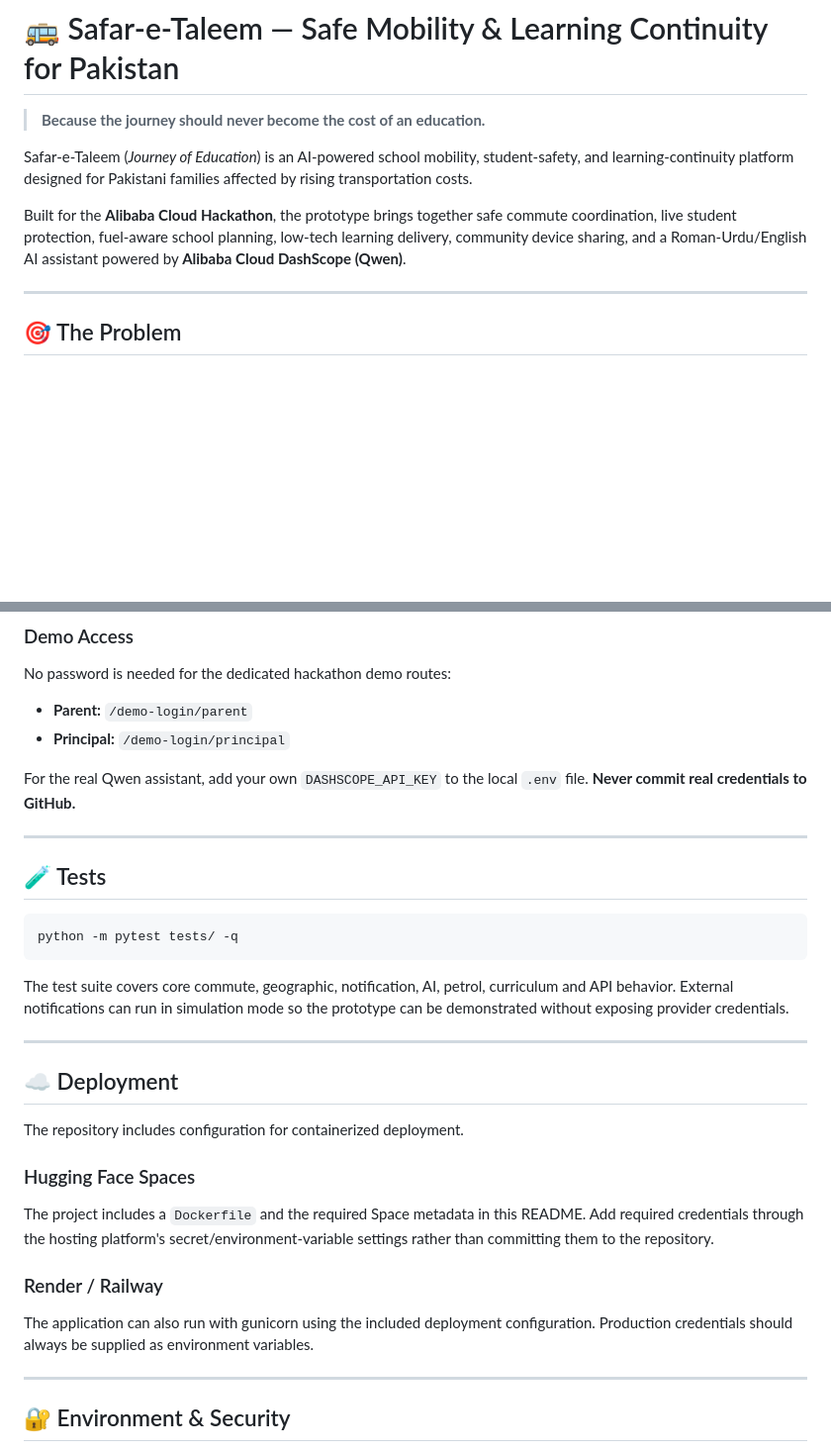
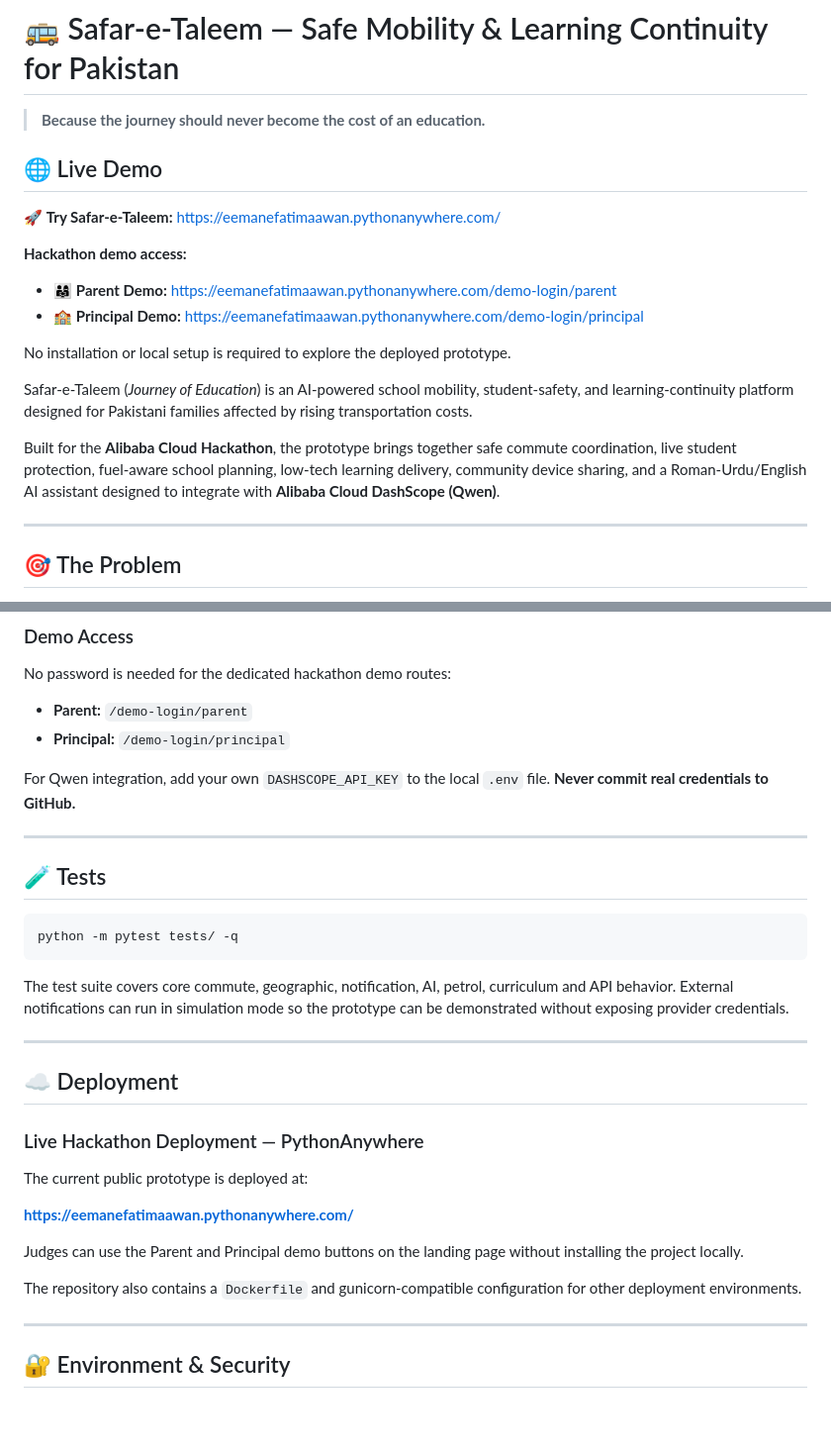
Before and after one commit to eemanefatimaawan567-glitch/Safar-e-Taleem, a Markdown page: README.md, 2 parts joined by grey strips. Shown at 99% size. Rendered like a GitHub page; blank space fills up the shorter version.

Commit message:
docs: add live demo and update deployment info

```diff
--- a/README.md
+++ b/README.md
@@ -13,9 +13,19 @@ license: mit
 
 > **Because the journey should never become the cost of an education.**
 
+## 🌐 Live Demo
+
+🚀 **Try Safar-e-Taleem:** https://eemanefatimaawan.pythonanywhere.com/
+
+**Hackathon demo access:**
+- 👨‍👩‍👧 **Parent Demo:** https://eemanefatimaawan.pythonanywhere.com/demo-login/parent
+- 🏫 **Principal Demo:** https://eemanefatimaawan.pythonanywhere.com/demo-login/principal
+
+No installation or local setup is required to explore the deployed prototype.
+
 Safar-e-Taleem (*Journey of Education*) is an AI-powered school mobility, student-safety, and learning-continuity platform designed for Pakistani families affected by rising transportation costs.
 
-Built for the **Alibaba Cloud Hackathon**, the prototype brings together safe commute coordination, live student protection, fuel-aware school planning, low-tech learning delivery, community device sharing, and a Roman-Urdu/English AI assistant powered by **Alibaba Cloud DashScope (Qwen)**.
+Built for the **Alibaba Cloud Hackathon**, the prototype brings together safe commute coordination, live student protection, fuel-aware school planning, low-tech learning delivery, community device sharing, and a Roman-Urdu/English AI assistant designed to integrate with **Alibaba Cloud DashScope (Qwen)**.
 
 ---
 
@@ -172,7 +182,7 @@ No password is needed for the dedicated hackathon demo routes:
 - **Parent:** `/demo-login/parent`
 - **Principal:** `/demo-login/principal`
 
-For the real Qwen assistant, add your own `DASHSCOPE_API_KEY` to the local `.env` file. **Never commit real credentials to GitHub.**
+For Qwen integration, add your own `DASHSCOPE_API_KEY` to the local `.env` file. **Never commit real credentials to GitHub.**
 
 ---
 
@@ -188,15 +198,15 @@ The test suite covers core commute, geographic, notification, AI, petrol, curric
 
 ## ☁️ Deployment
 
-The repository includes configuration for containerized deployment.
+### Live Hackathon Deployment — PythonAnywhere
 
-### Hugging Face Spaces
+The current public prototype is deployed at:
 
-The project includes a `Dockerfile` and the required Space metadata in this README. Add required credentials through the hosting platform's secret/environment-variable settings rather than committing them to the repository.
+**https://eemanefatimaawan.pythonanywhere.com/**
 
-### Render / Railway
+Judges can use the Parent and Principal demo buttons on the landing page without installing the project locally.
 
-The application can also run with gunicorn using the included deployment configuration. Production credentials should always be supplied as environment variables.
+The repository also contains a `Dockerfile` and gunicorn-compatible configuration for other deployment environments.
 
 ---
 
```
Also changed, not shown: other parts of README.md (+8 -8 lines).
